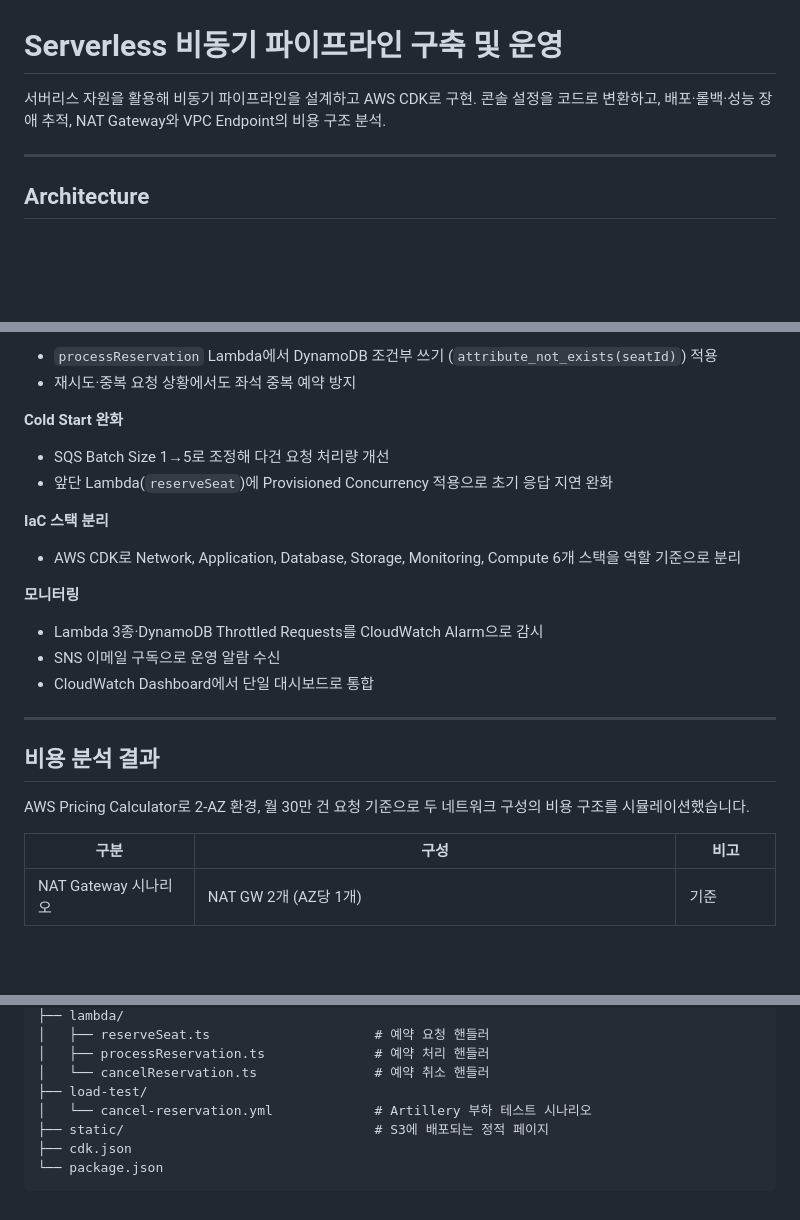
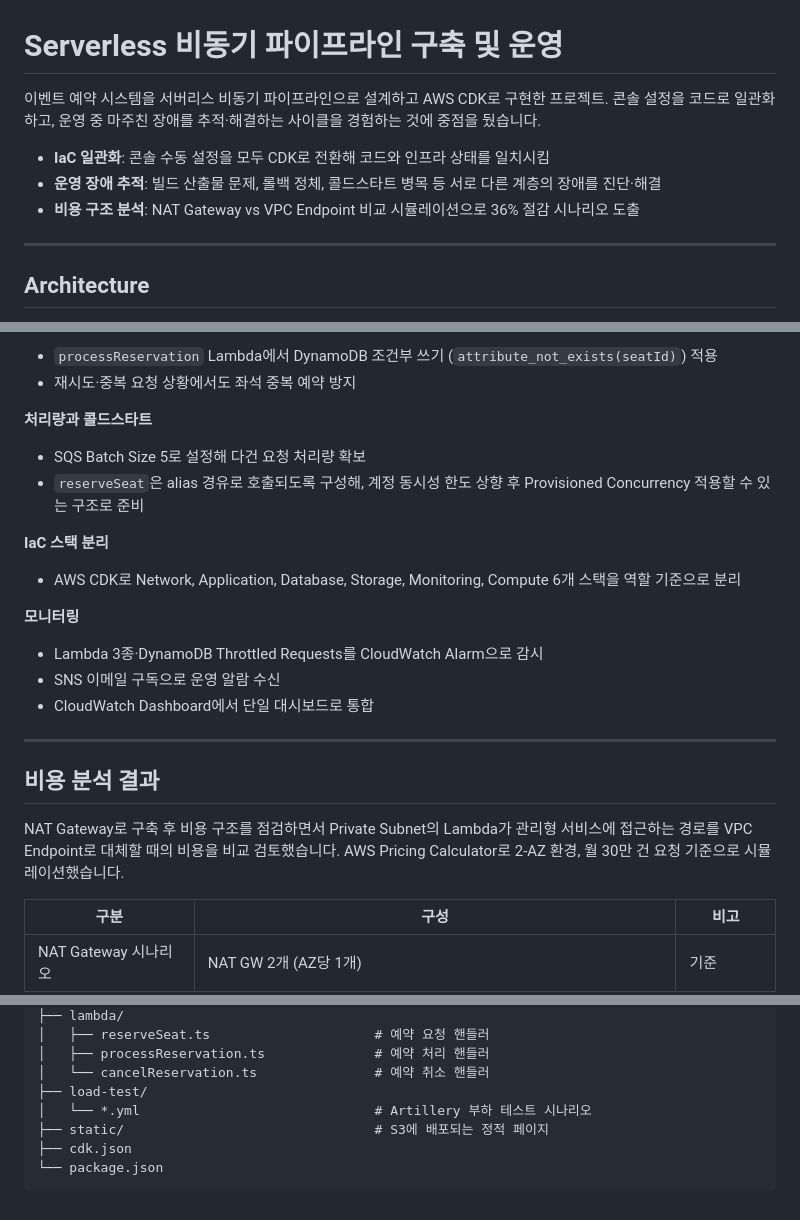
Before and after one commit to naanayoung/aws-event-reservation-system, a Markdown page: README.md, 3 parts joined by grey strips. GitHub-like rendering; blank space fills up the shorter version.

```diff
--- a/README.md
+++ b/README.md
@@ -1,7 +1,11 @@
 # Serverless 비동기 파이프라인 구축 및 운영
 
-서버리스 자원을 활용해 비동기 파이프라인을 설계하고 AWS CDK로 구현.
-콘솔 설정을 코드로 변환하고, 배포·롤백·성능 장애 추적, NAT Gateway와 VPC Endpoint의 비용 구조 분석.
+이벤트 예약 시스템을 서버리스 비동기 파이프라인으로 설계하고 AWS CDK로 구현한 프로젝트.
+콘솔 설정을 코드로 일관화하고, 운영 중 마주친 장애를 추적·해결하는 사이클을 경험하는 것에 중점을 뒀습니다.
+
+- **IaC 일관화**: 콘솔 수동 설정을 모두 CDK로 전환해 코드와 인프라 상태를 일치시킴
+- **운영 장애 추적**: 빌드 산출물 문제, 롤백 정체, 콜드스타트 병목 등 서로 다른 계층의 장애를 진단·해결
+- **비용 구조 분석**: NAT Gateway vs VPC Endpoint 비교 시뮬레이션으로 36% 절감 시나리오 도출
 
 ---
 
@@ -58,9 +62,9 @@ Client → API Gateway → Lambda(reserveSeat) → SQS FIFO → Lambda(processRe
 - `processReservation` Lambda에서 DynamoDB 조건부 쓰기 (`attribute_not_exists(seatId)`) 적용
 - 재시도·중복 요청 상황에서도 좌석 중복 예약 방지
 
-**Cold Start 완화**
-- SQS Batch Size 1→5로 조정해 다건 요청 처리량 개선
-- 앞단 Lambda(`reserveSeat`)에 Provisioned Concurrency 적용으로 초기 응답 지연 완화
+**처리량과 콜드스타트**
+- SQS Batch Size 5로 설정해 다건 요청 처리량 확보
+- `reserveSeat`은 alias 경유로 호출되도록 구성해, 계정 동시성 한도 상향 후 Provisioned Concurrency 적용할 수 있는 구조로 준비
 
 **IaC 스택 분리**
 - AWS CDK로 Network, Application, Database, Storage, Monitoring, Compute 6개 스택을 역할 기준으로 분리
@@ -74,7 +78,7 @@ Client → API Gateway → Lambda(reserveSeat) → SQS FIFO → Lambda(processRe
 
 ## 비용 분석 결과
 
-AWS Pricing Calculator로 2-AZ 환경, 월 30만 건 요청 기준으로 두 네트워크 구성의 비용 구조를 시뮬레이션했습니다.
+NAT Gateway로 구축 후 비용 구조를 점검하면서 Private Subnet의 Lambda가 관리형 서비스에 접근하는 경로를 VPC Endpoint로 대체할 때의 비용을 비교 검토했습니다. AWS Pricing Calculator로 2-AZ 환경, 월 30만 건 요청 기준으로 시뮬레이션했습니다.
 
 | 구분 | 구성 | 비고 |
 |------|------|------|
@@ -152,7 +156,7 @@ aws-event-reservation-system/
 │   ├── processReservation.ts              # 예약 처리 핸들러
 │   └── cancelReservation.ts               # 예약 취소 핸들러
 ├── load-test/
-│   └── cancel-reservation.yml             # Artillery 부하 테스트 시나리오
+│   └── *.yml                              # Artillery 부하 테스트 시나리오
 ├── static/                                # S3에 배포되는 정적 페이지
 ├── cdk.json
 └── package.json
```
